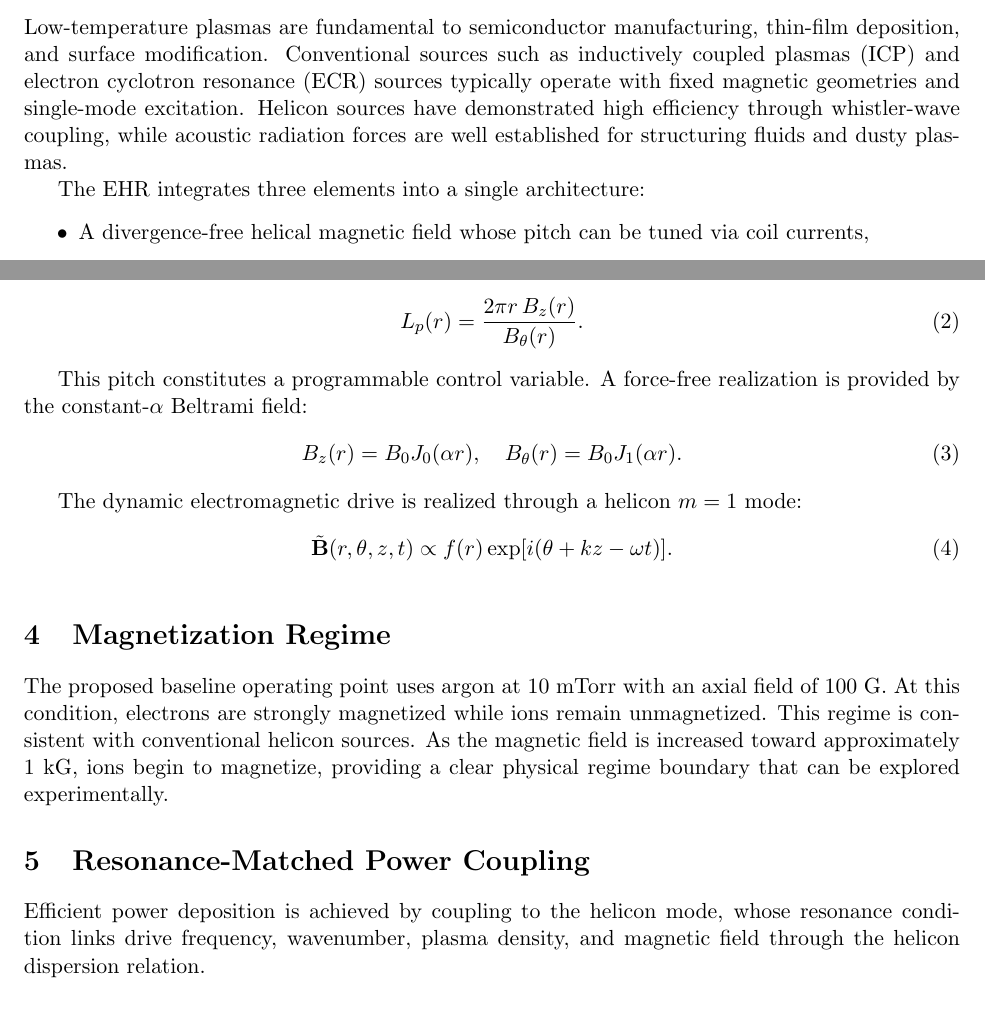
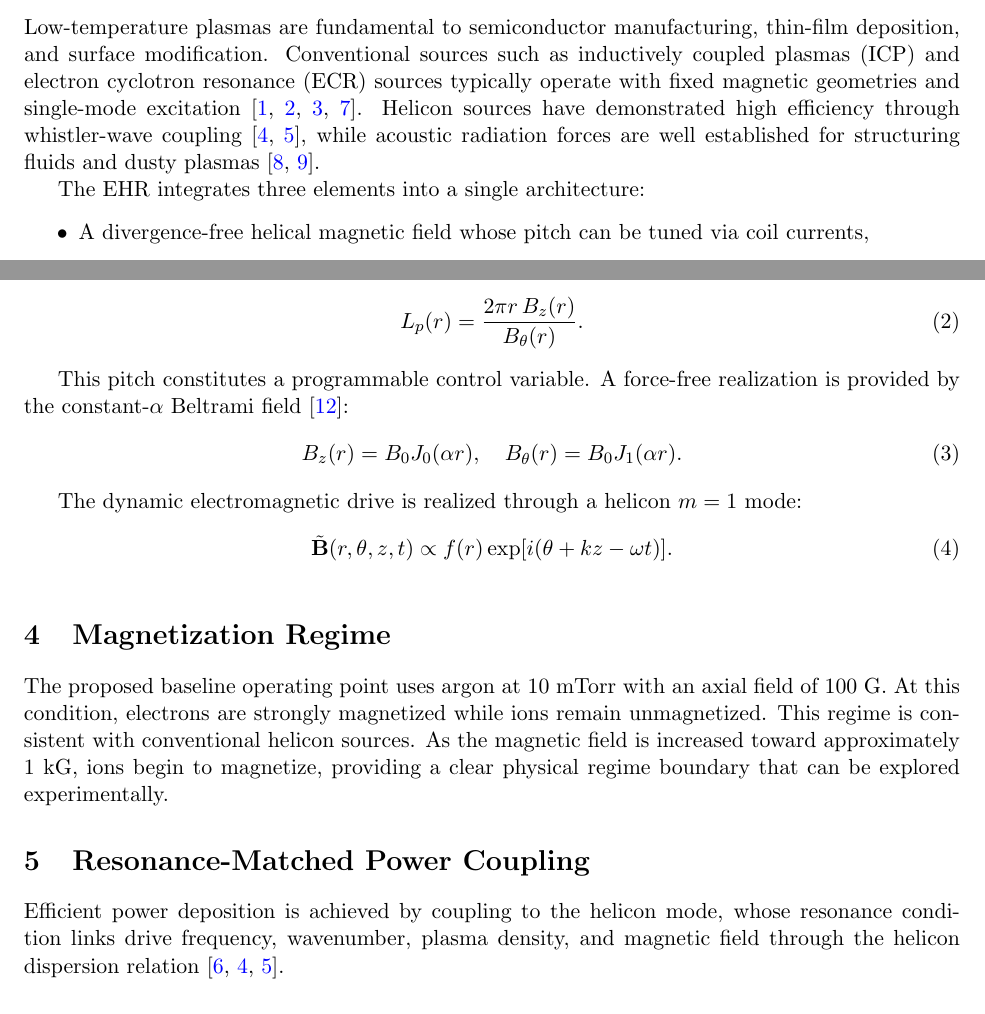
Before and after one commit to ZachBach/ElectromagneticHelixReactor, a LaTeX paper (paper/ehr-paper.tex): two parts of pages 1 and 2 of 6, joined at a grey line, cut so that both start at the same text. Compiled offline with pdfLaTeX.

Commit message:
polishing latex paper and other minor edits

```diff
--- a/paper/ehr-paper.tex
+++ b/paper/ehr-paper.tex
@@ -19,7 +19,7 @@ This paper proposes the Electromagnetic Helix Reactor (EHR), a multi-physics pla
 
 \section{Introduction}
 
-Low-temperature plasmas are fundamental to semiconductor manufacturing, thin-film deposition, and surface modification. Conventional sources such as inductively coupled plasmas (ICP) and electron cyclotron resonance (ECR) sources typically operate with fixed magnetic geometries and single-mode excitation. Helicon sources have demonstrated high efficiency through whistler-wave coupling, while acoustic radiation forces are well established for structuring fluids and dusty plasmas.
+Low-temperature plasmas are fundamental to semiconductor manufacturing, thin-film deposition, and surface modification. Conventional sources such as inductively coupled plasmas (ICP) and electron cyclotron resonance (ECR) sources typically operate with fixed magnetic geometries and single-mode excitation \cite{lieberman,chabert,oehrlein2018,asmussen1989}. Helicon sources have demonstrated high efficiency through whistler-wave coupling \cite{boswell1984,chen2015}, while acoustic radiation forces are well established for structuring fluids and dusty plasmas \cite{gorkov1962,bruus2012}.
 
 The EHR integrates three elements into a single architecture:
 \begin{itemize}
@@ -81,7 +81,7 @@ L_p(r) = \frac{2\pi r\, B_z(r)}{B_\theta(r)}.
 \label{eq:pitch}
 \end{equation}
 
-This pitch constitutes a programmable control variable. A force-free realization is provided by the constant-$\alpha$ Beltrami field:
+This pitch constitutes a programmable control variable. A force-free realization is provided by the constant-$\alpha$ Beltrami field \cite{freidberg}:
 \begin{equation}
 B_z(r) = B_0 J_0(\alpha r), \quad B_\theta(r) = B_0 J_1(\alpha r).
 \label{eq:forcefree}
@@ -115,7 +115,7 @@ The proposed baseline operating point uses argon at 10~mTorr with an axial field
 
 \section{Resonance-Matched Power Coupling}
 
-Efficient power deposition is achieved by coupling to the helicon mode, whose resonance condition links drive frequency, wavenumber, plasma density, and magnetic field through the helicon dispersion relation.
+Efficient power deposition is achieved by coupling to the helicon mode, whose resonance condition links drive frequency, wavenumber, plasma density, and magnetic field through the helicon dispersion relation \cite{chenarnush1997,boswell1984,chen2015}.
 
 \section{Governing Equations}
 
```
Also changed, not shown: paper/ehr-paper.tex (4 more changed lines), 1 other file.
